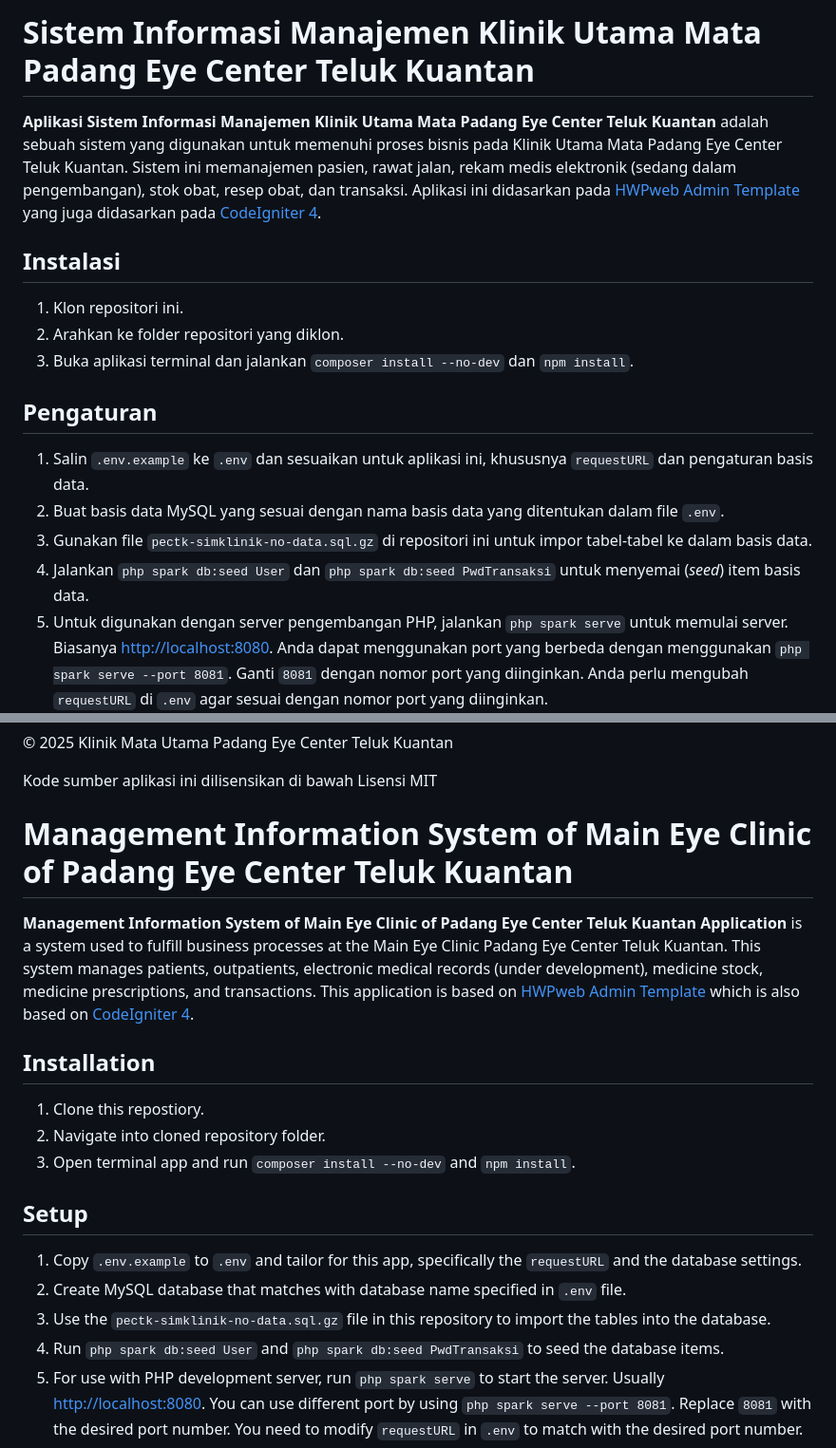
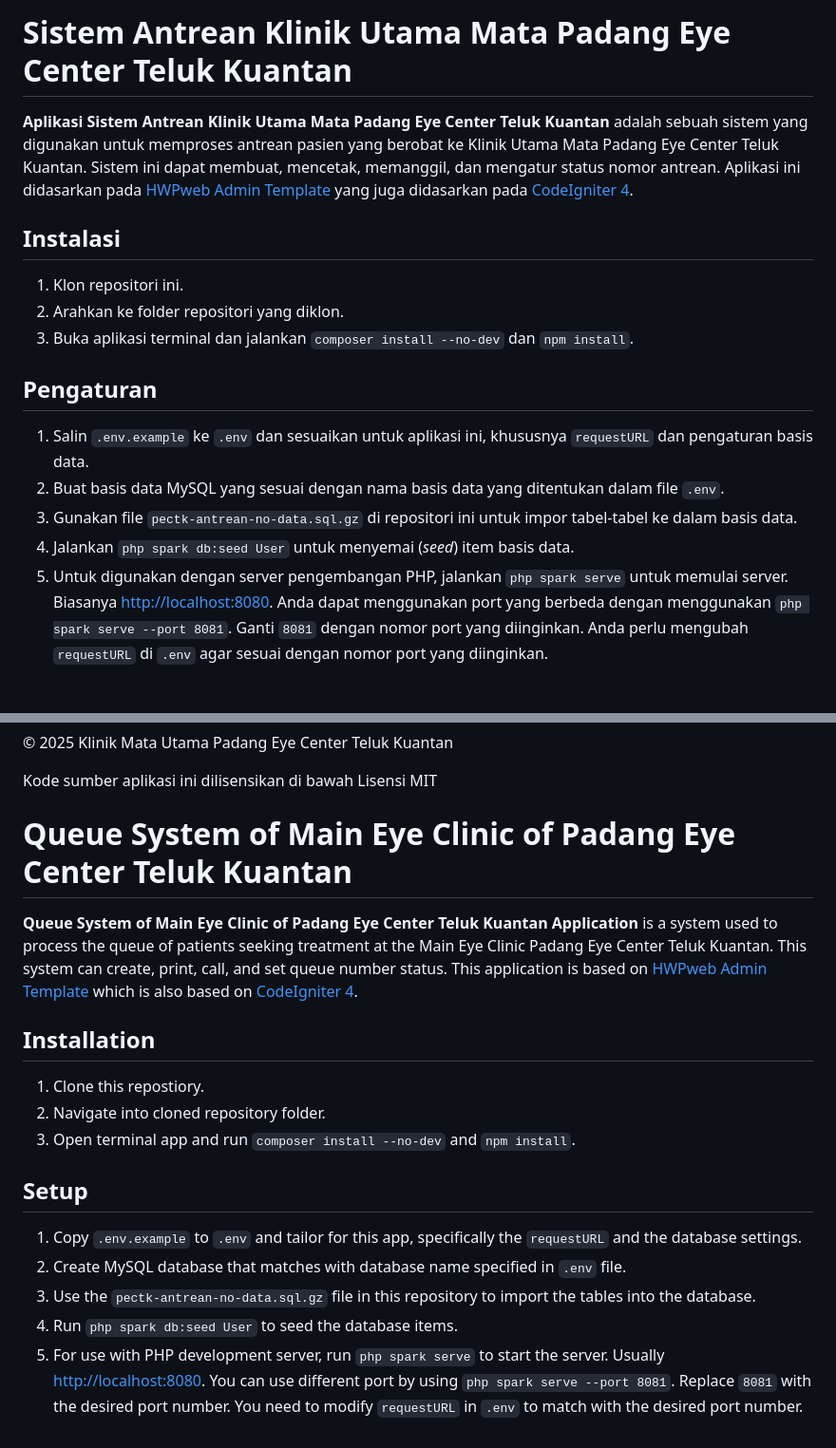
Before and after one commit to hafizulwanandaputra/pectk-antrean, a Markdown page: README.md, 2 parts joined by grey strips. Shown at 95% size. Drawn GitHub-style; blank space fills up the shorter version.

```diff
--- a/README.md
+++ b/README.md
@@ -1,6 +1,6 @@
-# Sistem Informasi Manajemen Klinik Utama Mata Padang Eye Center Teluk Kuantan
+# Sistem Antrean Klinik Utama Mata Padang Eye Center Teluk Kuantan
 
-**Aplikasi Sistem Informasi Manajemen Klinik Utama Mata Padang Eye Center Teluk Kuantan** adalah sebuah sistem yang digunakan untuk memenuhi proses bisnis pada Klinik Utama Mata Padang Eye Center Teluk Kuantan. Sistem ini memanajemen pasien, rawat jalan, rekam medis elektronik (sedang dalam pengembangan), stok obat, resep obat, dan transaksi. Aplikasi ini didasarkan pada [HWPweb Admin Template](https://github.com/hafizulwanandaputra/hwpweb-admin-template) yang juga didasarkan pada [CodeIgniter 4](https://github.com/codeigniter4/appstarter).
+**Aplikasi Sistem Antrean Klinik Utama Mata Padang Eye Center Teluk Kuantan** adalah sebuah sistem yang digunakan untuk memproses antrean pasien yang berobat ke Klinik Utama Mata Padang Eye Center Teluk Kuantan. Sistem ini dapat membuat, mencetak, memanggil, dan mengatur status nomor antrean. Aplikasi ini didasarkan pada [HWPweb Admin Template](https://github.com/hafizulwanandaputra/hwpweb-admin-template) yang juga didasarkan pada [CodeIgniter 4](https://github.com/codeigniter4/appstarter).
 
 ## Instalasi
 
@@ -12,8 +12,8 @@
 
 1. Salin `.env.example` ke `.env` dan sesuaikan untuk aplikasi ini, khususnya `requestURL` dan pengaturan basis data.
 2. Buat basis data MySQL yang sesuai dengan nama basis data yang ditentukan dalam file `.env`.
-3. Gunakan file `pectk-simklinik-no-data.sql.gz` di repositori ini untuk impor tabel-tabel ke dalam basis data.
-4. Jalankan `php spark db:seed User` dan `php spark db:seed PwdTransaksi` untuk menyemai (_seed_) item basis data.
+3. Gunakan file `pectk-antrean-no-data.sql.gz` di repositori ini untuk impor tabel-tabel ke dalam basis data.
+4. Jalankan `php spark db:seed User` untuk menyemai (_seed_) item basis data.
 5. Untuk digunakan dengan server pengembangan PHP, jalankan `php spark serve` untuk memulai server. Biasanya [http://localhost:8080](http://localhost:8080). Anda dapat menggunakan port yang berbeda dengan menggunakan `php spark serve --port 8081`. Ganti `8081` dengan nomor port yang diinginkan. Anda perlu mengubah `requestURL` di `.env` agar sesuai dengan nomor port yang diinginkan.
 6. Untuk penggunaan tanpa server pengembangan PHP seperti Apache atau Nginx, cukup buka dari URL seperti [http://localhost/pectk-farmasi](http://localhost/pectk-farmasi) atau yang lain berdasarkan konfigurasi server web Anda. Anda perlu mengubah `requestURL` di `.env` agar sesuai dengan alamat URL yang diinginkan.
    > URL dasar (_base URL_) didasarkan pada nilai `$_SERVER['SERVER_NAME']` PHP. Anda hanya perlu mengubah `requestURL` yang terdiri dari port dan subfolder (jika aplikasi disimpan dalam subfolder).
@@ -163,9 +160,9 @@ Aplikasi ini digunakan untuk:
 
 Kode sumber aplikasi ini dilisensikan di bawah Lisensi MIT
 
-# Management Information System of Main Eye Clinic of Padang Eye Center Teluk Kuantan
+# Queue System of Main Eye Clinic of Padang Eye Center Teluk Kuantan
 
-**Management Information System of Main Eye Clinic of Padang Eye Center Teluk Kuantan Application** is a system used to fulfill business processes at the Main Eye Clinic Padang Eye Center Teluk Kuantan. This system manages patients, outpatients, electronic medical records (under development), medicine stock, medicine prescriptions, and transactions. This application is based on [HWPweb Admin Template](https://github.com/hafizulwanandaputra/hwpweb-admin-template) which is also based on [CodeIgniter 4](https://github.com/codeigniter4/appstarter).
+**Queue System of Main Eye Clinic of Padang Eye Center Teluk Kuantan Application** is a system used to process the queue of patients seeking treatment at the Main Eye Clinic Padang Eye Center Teluk Kuantan. This system can create, print, call, and set queue number status. This application is based on [HWPweb Admin Template](https://github.com/hafizulwanandaputra/hwpweb-admin-template) which is also based on [CodeIgniter 4](https://github.com/codeigniter4/appstarter).
 
 ## Installation
 
@@ -177,8 +174,8 @@ Kode sumber aplikasi ini dilisensikan di bawah Lisensi MIT
 
 1. Copy `.env.example` to `.env` and tailor for this app, specifically the `requestURL` and the database settings.
 2. Create MySQL database that matches with database name specified in `.env` file.
-3. Use the `pectk-simklinik-no-data.sql.gz` file in this repository to import the tables into the database.
-4. Run `php spark db:seed User` and `php spark db:seed PwdTransaksi` to seed the database items.
+3. Use the `pectk-antrean-no-data.sql.gz` file in this repository to import the tables into the database.
+4. Run `php spark db:seed User` to seed the database items.
 5. For use with PHP development server, run `php spark serve` to start the server. Usually [http://localhost:8080](http://localhost:8080). You can use different port by using `php spark serve --port 8081`. Replace `8081` with the desired port number. You need to modify `requestURL` in `.env` to match with the desired port number.
 6. For use without PHP development server such as Apache or Nginx, just open it from URL like [http://localhost/pectk-farmasi](http://localhost/pectk-farmasi) or others based on your web server's configuration. You need to modify `requestURL` in `.env` to match with the desired URL address.
    > The base URL is based on PHP's `$_SERVER['SERVER_NAME']` value. You just need to change the `requestURL` which consists of the port and the subfolder (if the app is stored in a subfolder).
```
Also changed, not shown: other parts of README.md (+18 -24 lines).
